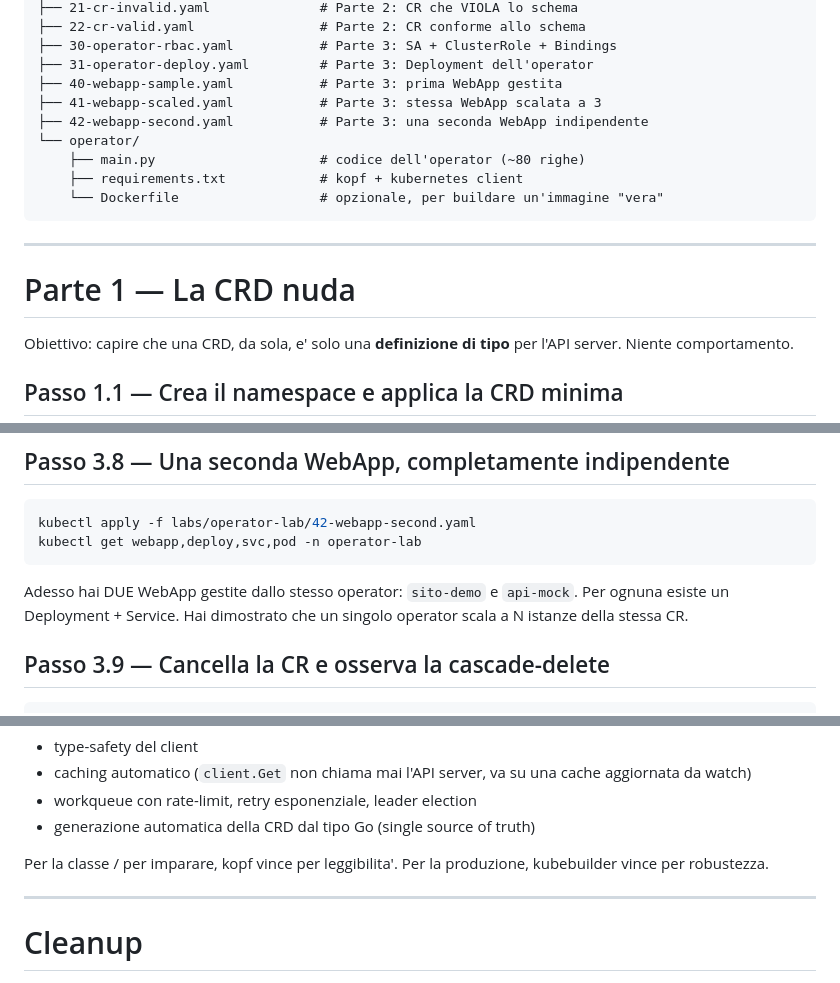
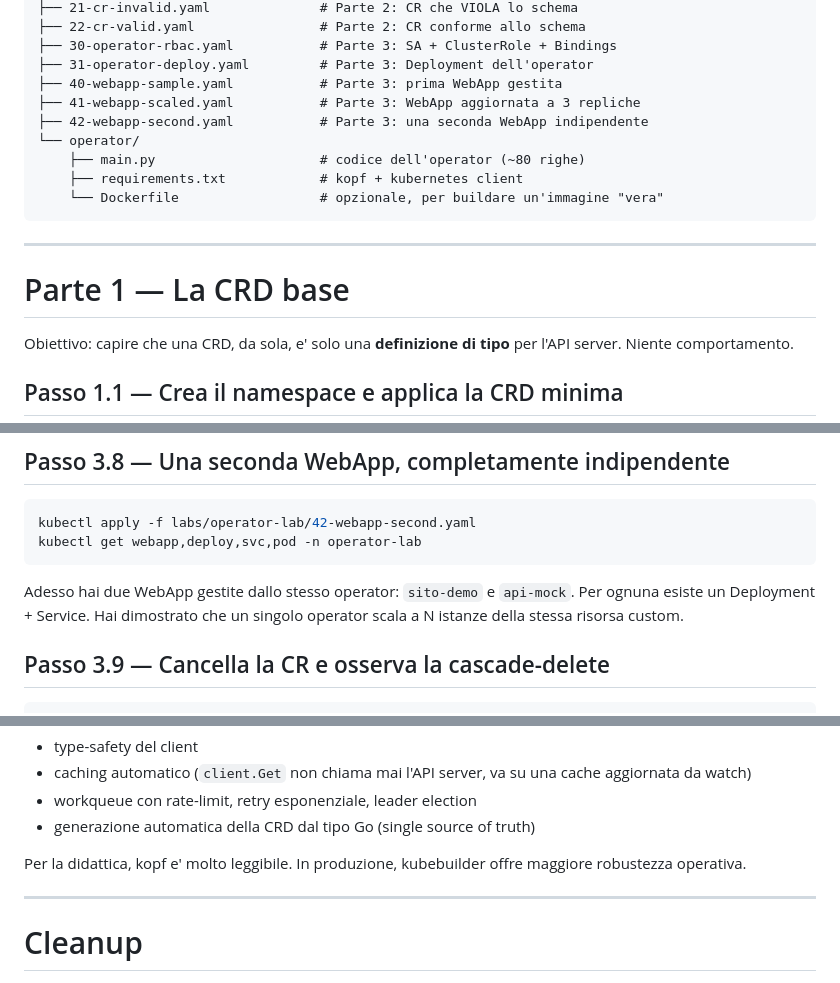
Before and after one commit to gseneviratne/CorsoKubernetes2026, a Markdown page: labs/operator-lab/README.md, 3 parts joined by grey strips. Drawn GitHub-style.

````diff
--- a/labs/operator-lab/README.md
+++ b/labs/operator-lab/README.md
@@ -55,7 +55,7 @@ labs/operator-lab/
 ├── 30-operator-rbac.yaml           # Parte 3: SA + ClusterRole + Bindings
 ├── 31-operator-deploy.yaml         # Parte 3: Deployment dell'operator
 ├── 40-webapp-sample.yaml           # Parte 3: prima WebApp gestita
-├── 41-webapp-scaled.yaml           # Parte 3: stessa WebApp scalata a 3
+├── 41-webapp-scaled.yaml           # Parte 3: WebApp aggiornata a 3 repliche
 ├── 42-webapp-second.yaml           # Parte 3: una seconda WebApp indipendente
 └── operator/
     ├── main.py                     # codice dell'operator (~80 righe)
@@ -65,7 +65,7 @@ labs/operator-lab/
 
 ---
 
-# Parte 1 — La CRD nuda
+# Parte 1 — La CRD base
 
 Obiettivo: capire che una CRD, da sola, e' solo una **definizione di tipo**
 per l'API server. Niente comportamento.
@@ -384,9 +384,9 @@ kubectl apply -f labs/operator-lab/42-webapp-second.yaml
 kubectl get webapp,deploy,svc,pod -n operator-lab
 ```
 
-Adesso hai DUE WebApp gestite dallo stesso operator: `sito-demo` e
+Adesso hai due WebApp gestite dallo stesso operator: `sito-demo` e
 `api-mock`. Per ognuna esiste un Deployment + Service. Hai dimostrato
-che un singolo operator scala a N istanze della stessa CR.
+che un singolo operator scala a N istanze della stessa risorsa custom.
 
 ## Passo 3.9 — Cancella la CR e osserva la cascade-delete
 
@@ -470,8 +470,8 @@ identica. La differenza e' che con Go ottieni:
 - workqueue con rate-limit, retry esponenziale, leader election
 - generazione automatica della CRD dal tipo Go (single source of truth)
 
-Per la classe / per imparare, kopf vince per leggibilita'. Per la
-produzione, kubebuilder vince per robustezza.
+Per la didattica, kopf e' molto leggibile. In produzione, kubebuilder
+offre maggiore robustezza operativa.
 
 ---
 
````
Also changed, not shown: other parts of labs/operator-lab/README.md (+22 -22 lines).
